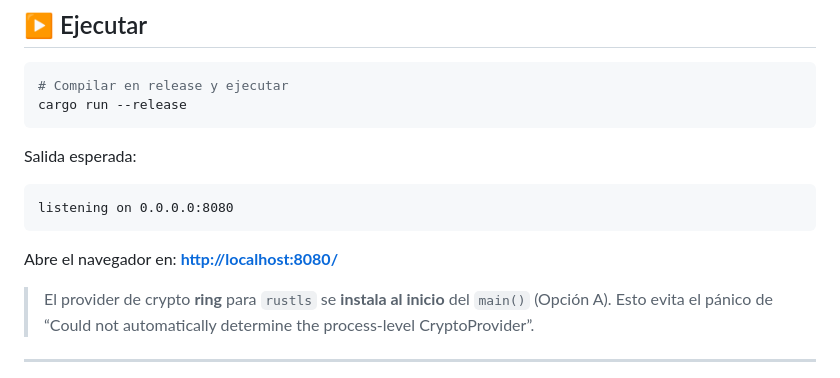
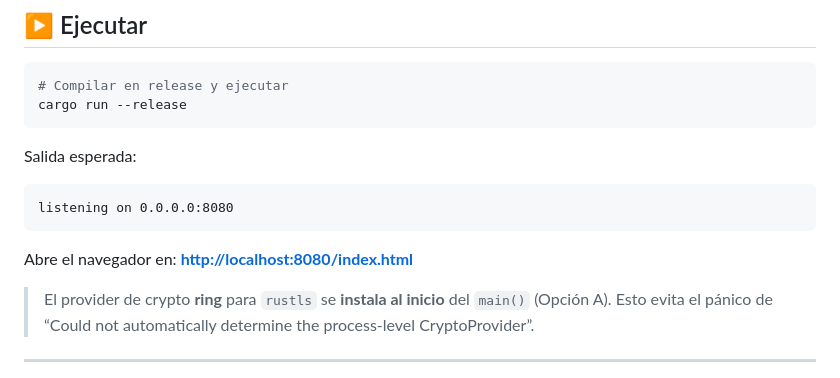
Before and after one commit to ansonTGN/Rust-Neo4j, a Markdown page: README.md, the part around the change. Rendered like a GitHub page.

````diff
--- a/README.md
+++ b/README.md
@@ -70,7 +70,7 @@ Salida esperada:
 listening on 0.0.0.0:8080
 ```
 
-Abre el navegador en: **[http://localhost:8080/](http://localhost:8080/)**
+Abre el navegador en: **[http://localhost:8080/index.html](http://127.0.0.1:8080/index.html)**
 
 > El provider de crypto **ring** para `rustls` se **instala al inicio** del `main()` (Opción A). Esto evita el pánico de “Could not automatically determine the process-level CryptoProvider”.
 
````
